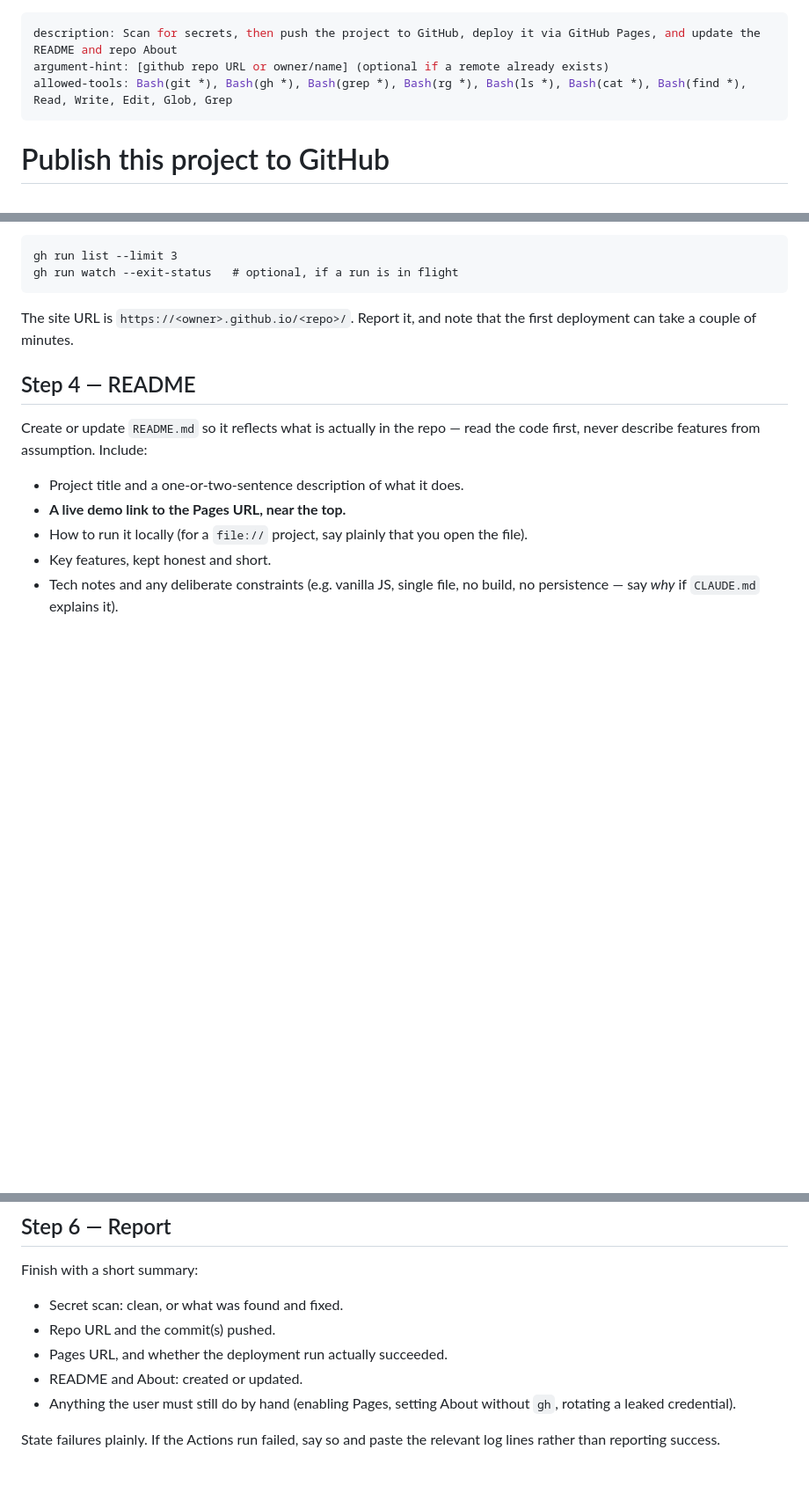
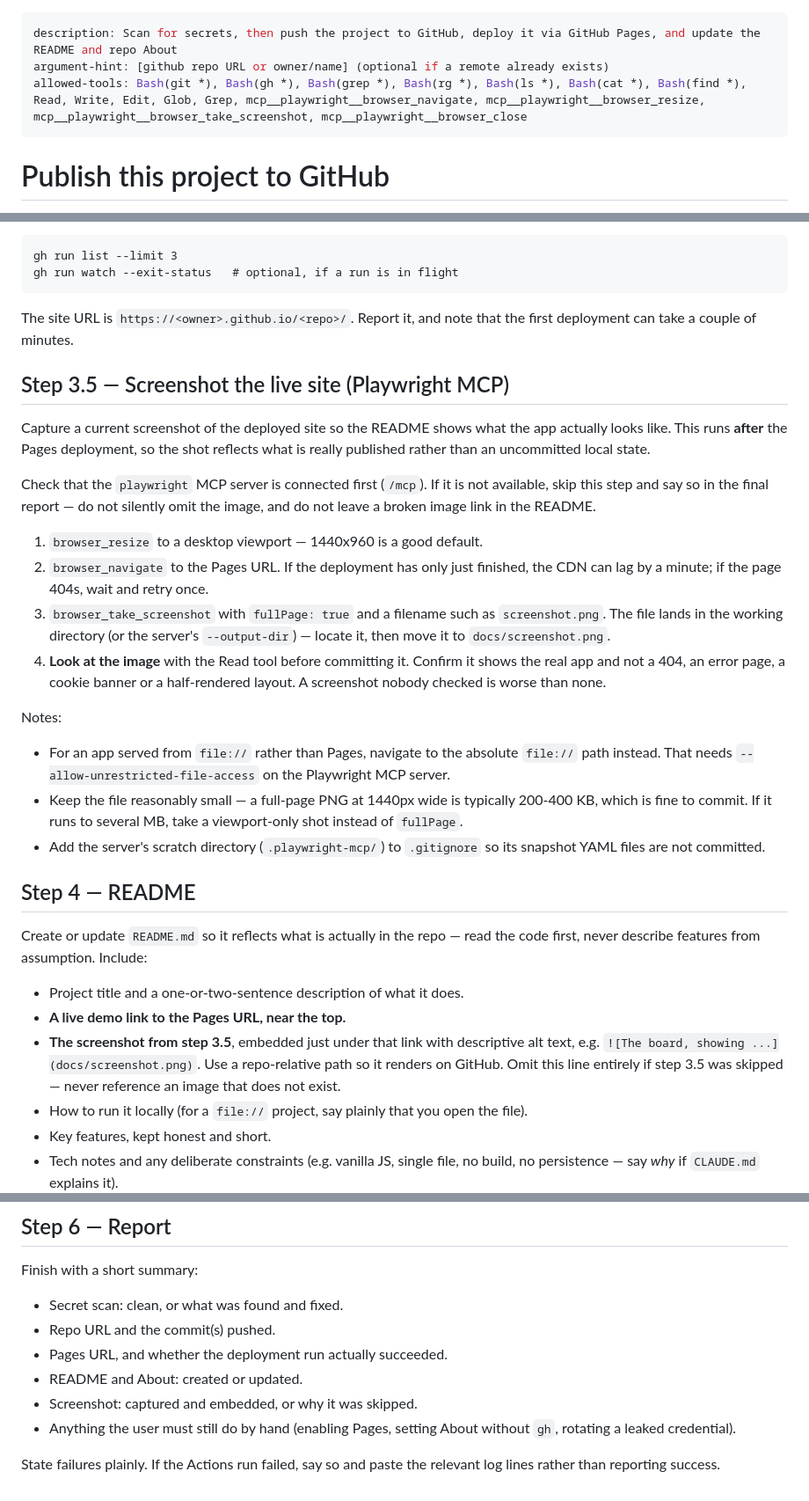
Before and after one commit to joinlianjie1985-collab/itprojectmanagement, a Markdown page: .claude/commands/publish-github.md, 3 parts joined by grey strips. Shown at 88% size. Rendered like a GitHub page; blank space fills up the shorter version.

Commit message:
Add Playwright MCP, screenshot the live site, document the step
Add project-scoped .mcp.json for the Playwright MCP server. Flags are the ones
that actually work here: --browser chromium, because the default is real Google
Chrome and it is not installed on this machine, and --allow-unrestricted-file-
access, because Playwright blocks the file: protocol outright and this app is
meant to run from file://.

Capture a full-page screenshot of the deployed board at 1440px and embed it in
the README under the live demo link.

Add step 3.5 to /publish-github covering the screenshot, placed after the Pages
deploy so the shot reflects what is actually published, and requiring the image
be viewed before it is committed.

Co-Authored-By: Claude Opus 5 <noreply@anthropic.com>

```diff
--- a/.claude/commands/publish-github.md
+++ b/.claude/commands/publish-github.md
@@ -1,7 +1,7 @@
 ---
 description: Scan for secrets, then push the project to GitHub, deploy it via GitHub Pages, and update the README and repo About
 argument-hint: [github repo URL or owner/name] (optional if a remote already exists)
-allowed-tools: Bash(git *), Bash(gh *), Bash(grep *), Bash(rg *), Bash(ls *), Bash(cat *), Bash(find *), Read, Write, Edit, Glob, Grep
+allowed-tools: Bash(git *), Bash(gh *), Bash(grep *), Bash(rg *), Bash(ls *), Bash(cat *), Bash(find *), Read, Write, Edit, Glob, Grep, mcp__playwright__browser_navigate, mcp__playwright__browser_resize, mcp__playwright__browser_take_screenshot, mcp__playwright__browser_close
 ---
 
 # Publish this project to GitHub
@@ -155,6 +155,37 @@ gh run watch --exit-status   # optional, if a run is in flight
 The site URL is `https://<owner>.github.io/<repo>/`. Report it, and note that the
 first deployment can take a couple of minutes.
 
+## Step 3.5 — Screenshot the live site (Playwright MCP)
+
+Capture a current screenshot of the deployed site so the README shows what the app
+actually looks like. This runs **after** the Pages deployment, so the shot reflects
+what is really published rather than an uncommitted local state.
+
+Check that the `playwright` MCP server is connected first (`/mcp`). If it is not
+available, skip this step and say so in the final report — do not silently omit the
+image, and do not leave a broken image link in the README.
+
+1. `browser_resize` to a desktop viewport — 1440x960 is a good default.
+2. `browser_navigate` to the Pages URL. If the deployment has only just finished,
+   the CDN can lag by a minute; if the page 404s, wait and retry once.
+3. `browser_take_screenshot` with `fullPage: true` and a filename such as
+   `screenshot.png`. The file lands in the working directory (or the server's
+   `--output-dir`) — locate it, then move it to `docs/screenshot.png`.
+4. **Look at the image** with the Read tool before committing it. Confirm it shows the
+   real app and not a 404, an error page, a cookie banner or a half-rendered layout.
+   A screenshot nobody checked is worse than none.
+
+Notes:
+
+- For an app served from `file://` rather than Pages, navigate to the absolute
+  `file://` path instead. That needs `--allow-unrestricted-file-access` on the
+  Playwright MCP server.
+- Keep the file reasonably small — a full-page PNG at 1440px wide is typically
+  200-400 KB, which is fine to commit. If it runs to several MB, take a viewport-only
+  shot instead of `fullPage`.
+- Add the server's scratch directory (`.playwright-mcp/`) to `.gitignore` so its
+  snapshot YAML files are not committed.
+
 ## Step 4 — README
 
 Create or update `README.md` so it reflects what is actually in the repo — read the
@@ -162,6 +193,10 @@ code first, never describe features from assumption. Include:
 
 - Project title and a one-or-two-sentence description of what it does.
 - **A live demo link to the Pages URL, near the top.**
+- **The screenshot from step 3.5**, embedded just under that link with
+  descriptive alt text, e.g. `![The board, showing ...](docs/screenshot.png)`.
+  Use a repo-relative path so it renders on GitHub. Omit this line entirely if
+  step 3.5 was skipped — never reference an image that does not exist.
 - How to run it locally (for a `file://` project, say plainly that you open the file).
 - Key features, kept honest and short.
 - Tech notes and any deliberate constraints (e.g. vanilla JS, single file, no build,
@@ -203,6 +238,7 @@ Finish with a short summary:
 - Repo URL and the commit(s) pushed.
 - Pages URL, and whether the deployment run actually succeeded.
 - README and About: created or updated.
+- Screenshot: captured and embedded, or why it was skipped.
 - Anything the user must still do by hand (enabling Pages, setting About without `gh`,
   rotating a leaked credential).
 
```
Also changed, not shown: README.md (+2 -0 lines), docs/screenshot.png (added), 2 other files.
